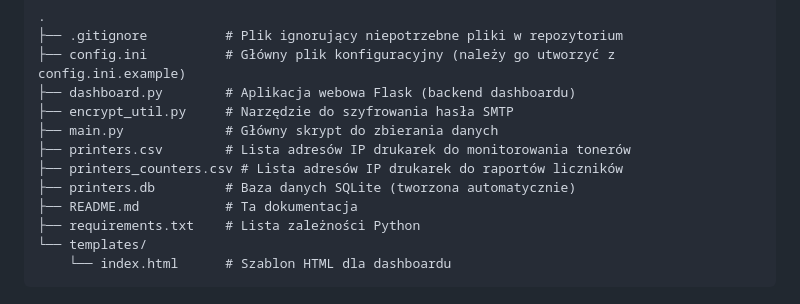
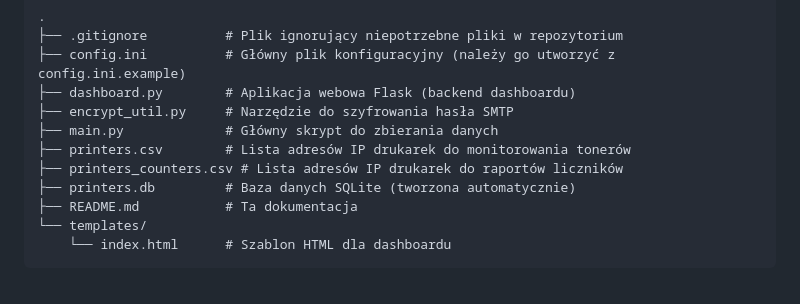
Before and after one commit to lukasz-kurenda/printer-monitor, a Markdown page: README.md, the part around the change. Drawn GitHub-style.

````diff
--- a/README.md
+++ b/README.md
@@ -48,7 +48,6 @@ Projekt został zaprojektowany z myślą o elastyczności i łatwej rozbudowie.
 ├── printers_counters.csv # Lista adresów IP drukarek do raportów liczników
 ├── printers.db         # Baza danych SQLite (tworzona automatycznie)
 ├── README.md           # Ta dokumentacja
-├── requirements.txt    # Lista zależności Python
 └── templates/
     └── index.html      # Szablon HTML dla dashboardu
 ```
````
